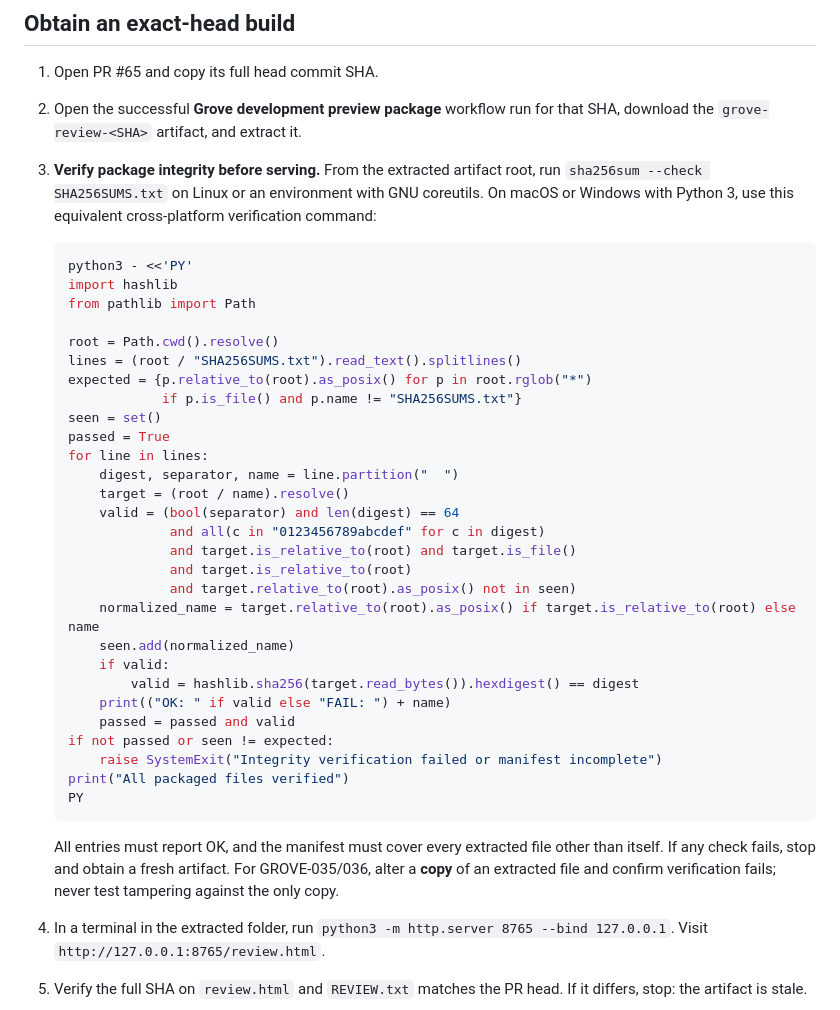
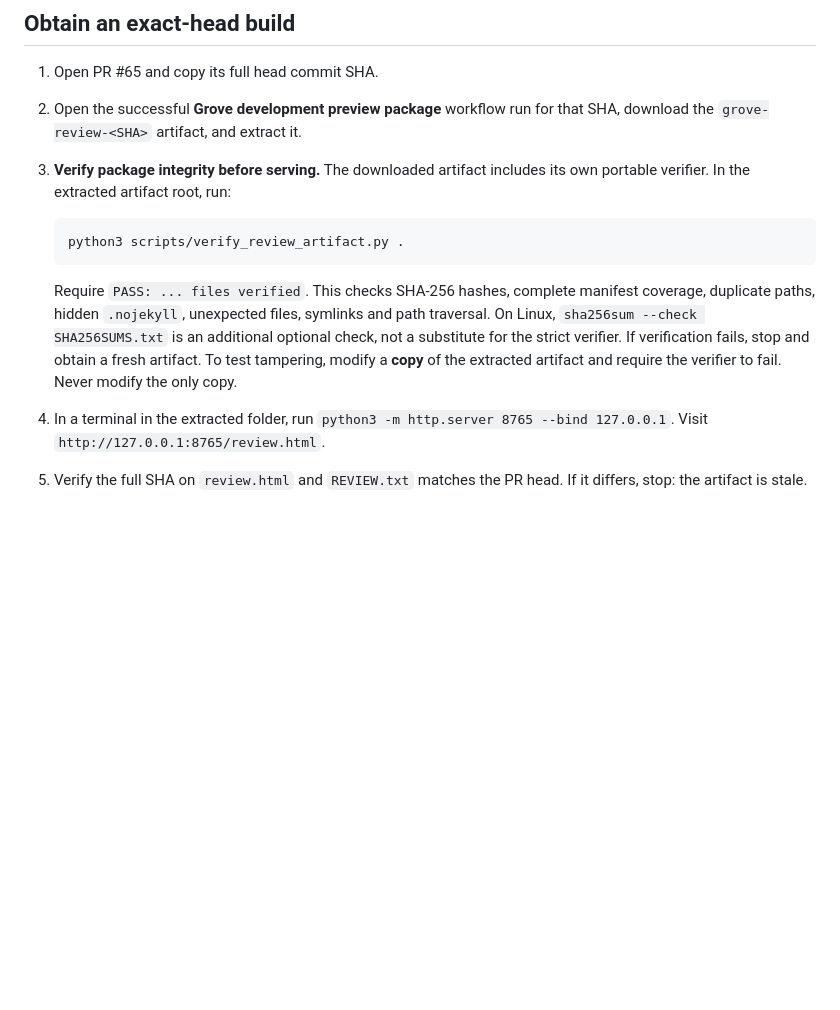
Before and after one commit to Link9060/Resonant-Grove, a Markdown page: docs/PHASE1-ACCEPTANCE.md, the part around the change. Drawn GitHub-style; blank space fills up the shorter version.

Commit message:
Simplify cross-platform artifact verification with bundled script

````diff
--- a/docs/PHASE1-ACCEPTANCE.md
+++ b/docs/PHASE1-ACCEPTANCE.md
@@ -6,40 +6,13 @@ This guide applies to the **unmerged development branch** in PR #65. It does not
 
 1. Open PR #65 and copy its full head commit SHA.
 2. Open the successful **Grove development preview package** workflow run for that SHA, download the `grove-review-<SHA>` artifact, and extract it.
-3. **Verify package integrity before serving.** From the extracted artifact root, run `sha256sum --check SHA256SUMS.txt` on Linux or an environment with GNU coreutils. On macOS or Windows with Python 3, use this equivalent cross-platform verification command:
+3. **Verify package integrity before serving.** The downloaded artifact includes its own portable verifier. In the extracted artifact root, run:
 
    ```bash
-   python3 - <<'PY'
-   import hashlib
-   from pathlib import Path
-
-   root = Path.cwd().resolve()
-   lines = (root / "SHA256SUMS.txt").read_text().splitlines()
-   expected = {p.relative_to(root).as_posix() for p in root.rglob("*")
-               if p.is_file() and p.name != "SHA256SUMS.txt"}
-   seen = set()
-   passed = True
-   for line in lines:
-       digest, separator, name = line.partition("  ")
-       target = (root / name).resolve()
-       valid = (bool(separator) and len(digest) == 64
-                and all(c in "0123456789abcdef" for c in digest)
-                and target.is_relative_to(root) and target.is_file()
-                and target.is_relative_to(root)
-                and target.relative_to(root).as_posix() not in seen)
-       normalized_name = target.relative_to(root).as_posix() if target.is_relative_to(root) else name
-       seen.add(normalized_name)
-       if valid:
-           valid = hashlib.sha256(target.read_bytes()).hexdigest() == digest
-       print(("OK: " if valid else "FAIL: ") + name)
-       passed = passed and valid
-   if not passed or seen != expected:
-       raise SystemExit("Integrity verification failed or manifest incomplete")
-   print("All packaged files verified")
-   PY
+   python3 scripts/verify_review_artifact.py .
    ```
 
-   All entries must report OK, and the manifest must cover every extracted file other than itself. If any check fails, stop and obtain a fresh artifact. For GROVE-035/036, alter a **copy** of an extracted file and confirm verification fails; never test tampering against the only copy.
+   Require `PASS: ... files verified`. This checks SHA-256 hashes, complete manifest coverage, duplicate paths, hidden `.nojekyll`, unexpected files, symlinks and path traversal. On Linux, `sha256sum --check SHA256SUMS.txt` is an additional optional check, not a substitute for the strict verifier. If verification fails, stop and obtain a fresh artifact. To test tampering, modify a **copy** of the extracted artifact and require the verifier to fail. Never modify the only copy.
 4. In a terminal in the extracted folder, run `python3 -m http.server 8765 --bind 127.0.0.1`. Visit `http://127.0.0.1:8765/review.html`.
 5. Verify the full SHA on `review.html` and `REVIEW.txt` matches the PR head. If it differs, stop: the artifact is stale.
 6. Use a separate browser profile so test data cannot overwrite your everyday Grove workspace. Do not enter real customer, banking, or confidential data.
````
